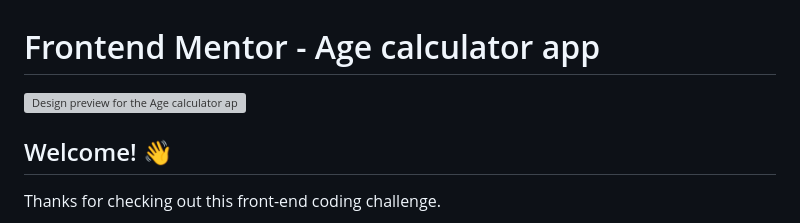
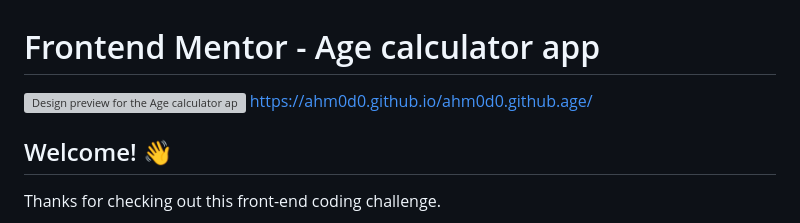
Before and after one commit to ahm0d0/ahm0d0.github.age, a Markdown page: README.md, the part around the change. Drawn GitHub-style; grey boxes are pictures that could not be loaded.

```diff
--- a/README.md
+++ b/README.md
@@ -1,7 +1,7 @@
 # Frontend Mentor - Age calculator app
 
 ![Design preview for the Age calculator app coding challenge](./design/desktop-preview.jpg)
-
+https://ahm0d0.github.io/ahm0d0.github.age/
 ## Welcome! 👋
 
 Thanks for checking out this front-end coding challenge.
```
